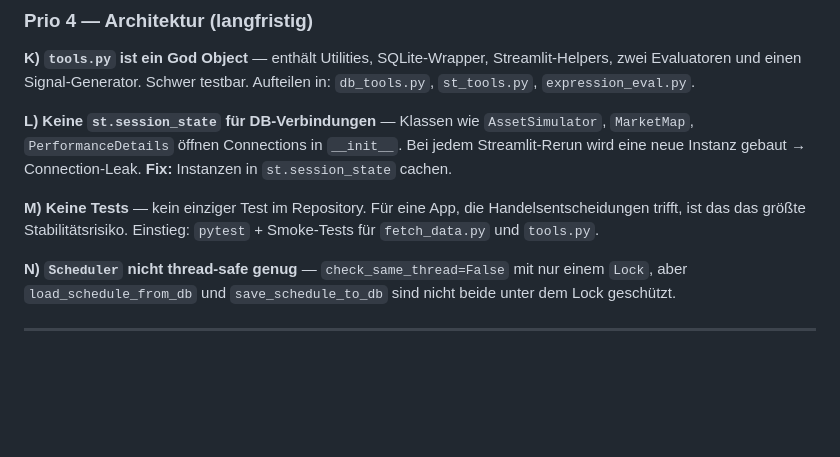
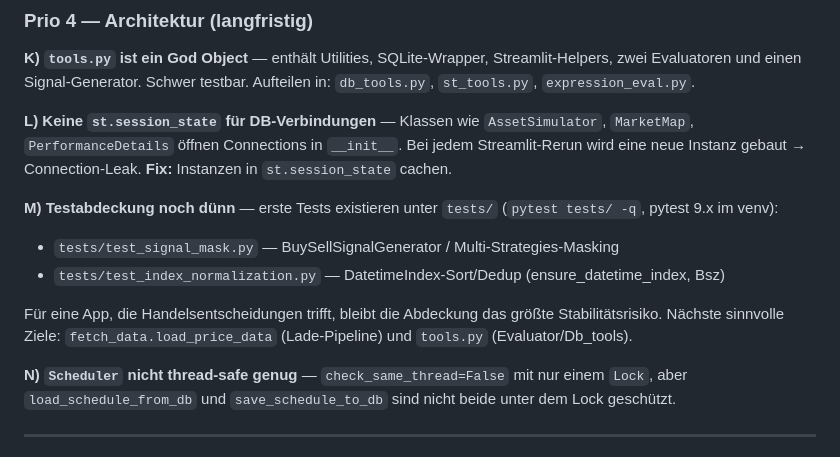
Before and after one commit to the-trading-tool/trading, a Markdown page: Trading/CLAUDE.md, the part around the change. Rendered like a GitHub page; blank space fills up the shorter version.

Commit message:
docs(claude): update backlog item M — tests now exist under tests/
Co-Authored-By: Claude Opus 4.8 <noreply@anthropic.com>

```diff
--- a/Trading/CLAUDE.md
+++ b/Trading/CLAUDE.md
@@ -282,9 +282,14 @@ Aufteilen in: `db_tools.py`, `st_tools.py`, `expression_eval.py`.
 Streamlit-Rerun wird eine neue Instanz gebaut → Connection-Leak.
 **Fix:** Instanzen in `st.session_state` cachen.
 
-**M) Keine Tests** — kein einziger Test im Repository. Für eine App, die
-Handelsentscheidungen trifft, ist das das größte Stabilitätsrisiko.
-Einstieg: `pytest` + Smoke-Tests für `fetch_data.py` und `tools.py`.
+**M) Testabdeckung noch dünn** — erste Tests existieren unter `tests/`
+(`pytest tests/ -q`, pytest 9.x im venv):
+- `tests/test_signal_mask.py` — BuySellSignalGenerator / Multi-Strategies-Masking
+- `tests/test_index_normalization.py` — DatetimeIndex-Sort/Dedup (ensure_datetime_index, Bsz)
+
+Für eine App, die Handelsentscheidungen trifft, bleibt die Abdeckung das größte
+Stabilitätsrisiko. Nächste sinnvolle Ziele: `fetch_data.load_price_data`
+(Lade-Pipeline) und `tools.py` (Evaluator/Db_tools).
 
 **N) `Scheduler` nicht thread-safe genug** — `check_same_thread=False` mit nur
 einem `Lock`, aber `load_schedule_from_db` und `save_schedule_to_db` sind nicht
```
